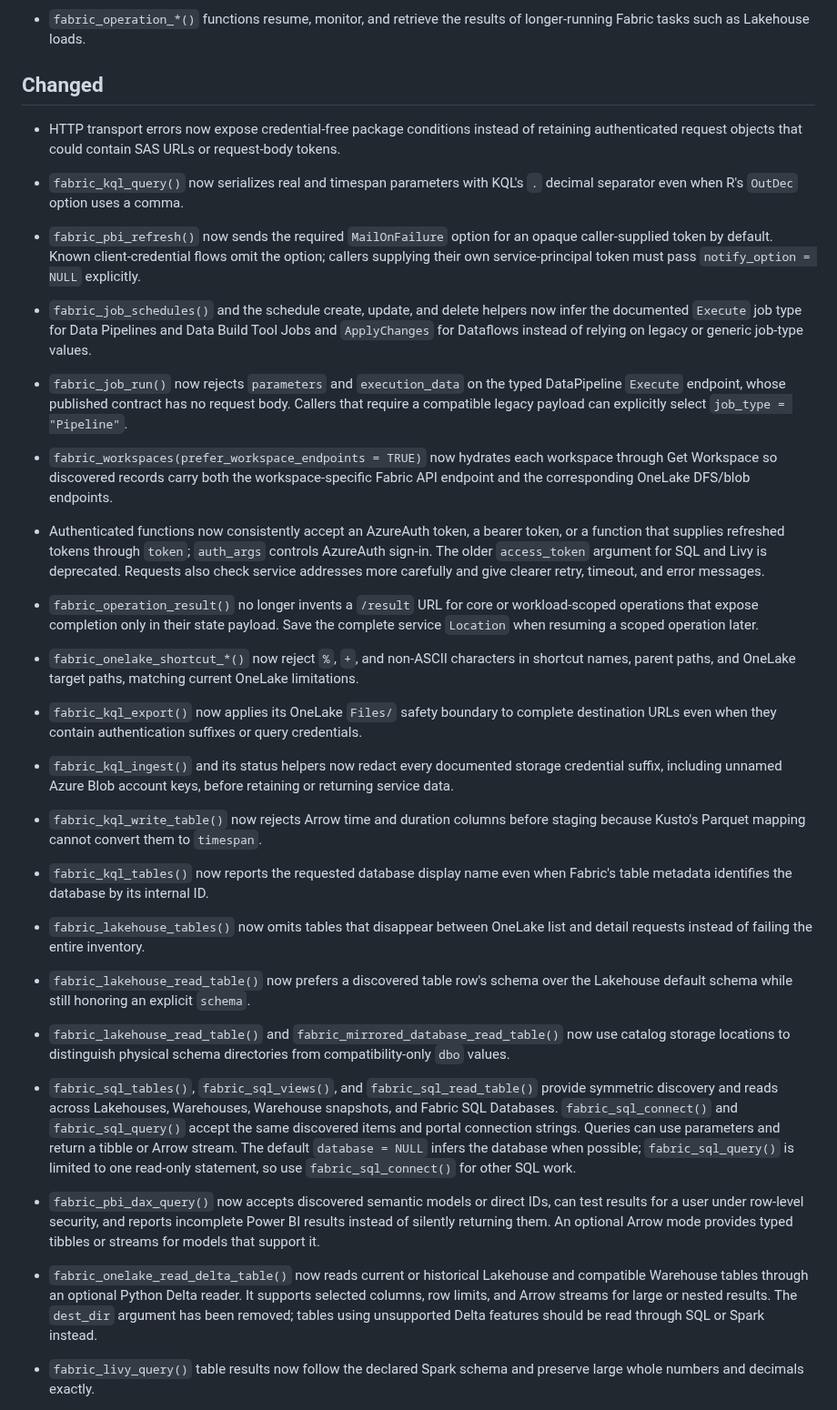
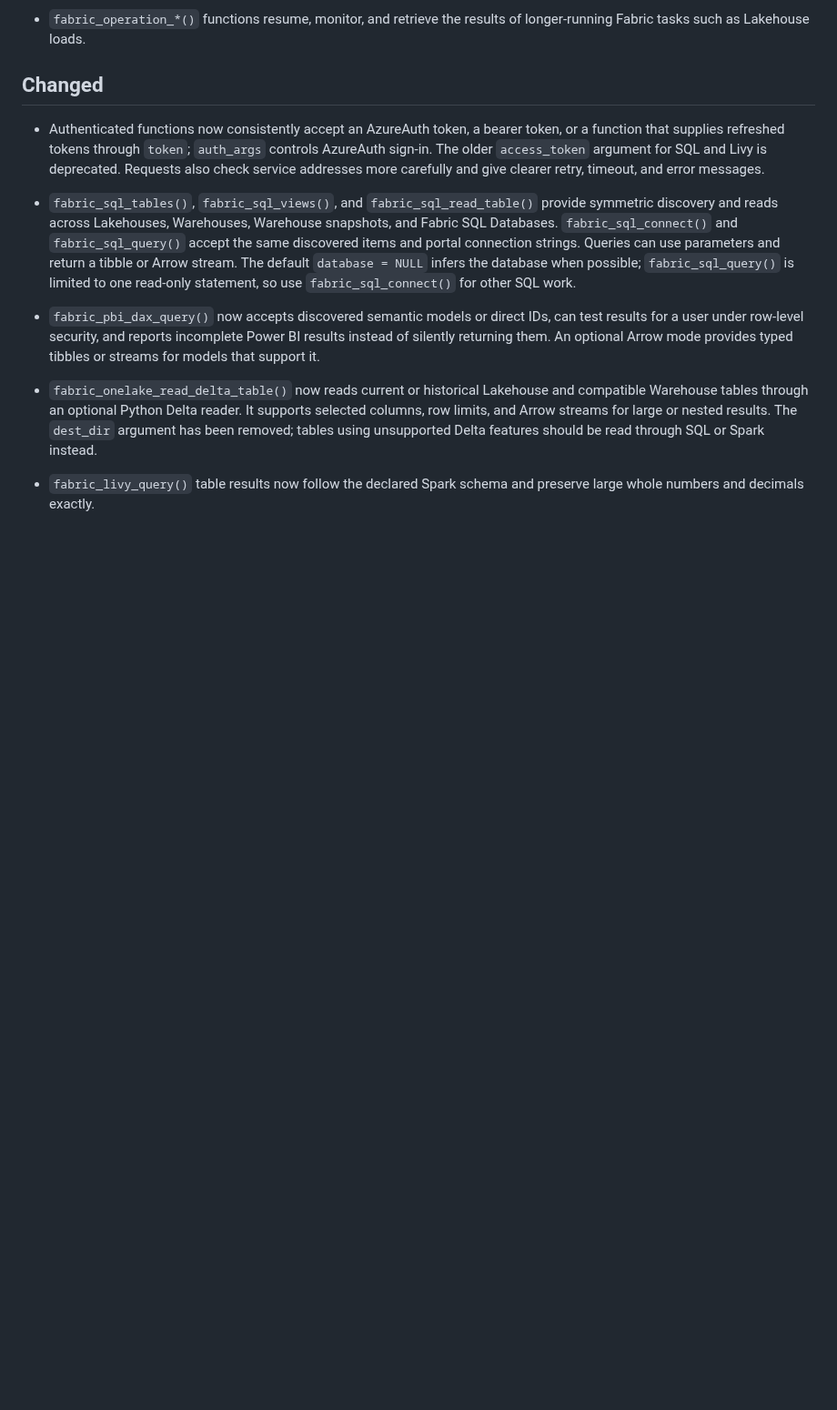
Before and after one commit to KennispuntTwente/fabricQueryR, a Markdown page: NEWS.md, the part around the change. Shown at 91% size. Drawn GitHub-style; blank space fills up the shorter version.

```diff
--- a/NEWS.md
+++ b/NEWS.md
@@ -73,70 +73,11 @@ longer-running Fabric tasks such as Lakehouse loads.
 
 ## Changed
 
-* HTTP transport errors now expose credential-free package conditions instead
-of retaining authenticated request objects that could contain SAS URLs or
-request-body tokens.
-
-* `fabric_kql_query()` now serializes real and timespan parameters with KQL's
-`.` decimal separator even when R's `OutDec` option uses a comma.
-
-* `fabric_pbi_refresh()` now sends the required `MailOnFailure` option for an
-opaque caller-supplied token by default. Known client-credential flows omit the
-option; callers supplying their own service-principal token must pass
-`notify_option = NULL` explicitly.
-
-* `fabric_job_schedules()` and the schedule create, update, and delete helpers
-now infer the documented `Execute` job type for Data Pipelines and Data Build
-Tool Jobs and `ApplyChanges` for Dataflows instead of relying on legacy or
-generic job-type values.
-
-* `fabric_job_run()` now rejects `parameters` and `execution_data` on the typed
-DataPipeline `Execute` endpoint, whose published contract has no request body.
-Callers that require a compatible legacy payload can explicitly select
-`job_type = "Pipeline"`.
-
-* `fabric_workspaces(prefer_workspace_endpoints = TRUE)` now hydrates each
-workspace through Get Workspace so discovered records carry both the
-workspace-specific Fabric API endpoint and the corresponding OneLake DFS/blob
-endpoints.
-
 * Authenticated functions now consistently accept an AzureAuth token, a bearer
 token, or a function that supplies refreshed tokens through `token`;
 `auth_args` controls AzureAuth sign-in. The older `access_token` argument for
 SQL and Livy is deprecated. Requests also check service addresses more
 carefully and give clearer retry, timeout, and error messages.
-
-* `fabric_operation_result()` no longer invents a `/result` URL for core or
-workload-scoped operations that expose completion only in their state payload.
-Save the complete service `Location` when resuming a scoped operation later.
-
-* `fabric_onelake_shortcut_*()` now reject `%`, `+`, and non-ASCII characters
-in shortcut names, parent paths, and OneLake target paths, matching current
-OneLake limitations.
-
-* `fabric_kql_export()` now applies its OneLake `Files/` safety boundary to
-complete destination URLs even when they contain authentication suffixes or
-query credentials.
-
-* `fabric_kql_ingest()` and its status helpers now redact every documented
-storage credential suffix, including unnamed Azure Blob account keys, before
-retaining or returning service data.
-
-* `fabric_kql_write_table()` now rejects Arrow time and duration columns before
-staging because Kusto's Parquet mapping cannot convert them to `timespan`.
-
-* `fabric_kql_tables()` now reports the requested database display name even
-when Fabric's table metadata identifies the database by its internal ID.
-
-* `fabric_lakehouse_tables()` now omits tables that disappear between OneLake
-list and detail requests instead of failing the entire inventory.
-
-* `fabric_lakehouse_read_table()` now prefers a discovered table row's schema
-over the Lakehouse default schema while still honoring an explicit `schema`.
-
-* `fabric_lakehouse_read_table()` and
-`fabric_mirrored_database_read_table()` now use catalog storage locations to
-distinguish physical schema directories from compatibility-only `dbo` values.
 
 * `fabric_sql_tables()`, `fabric_sql_views()`, and `fabric_sql_read_table()`
 provide symmetric discovery and reads across Lakehouses, Warehouses, Warehouse
```
